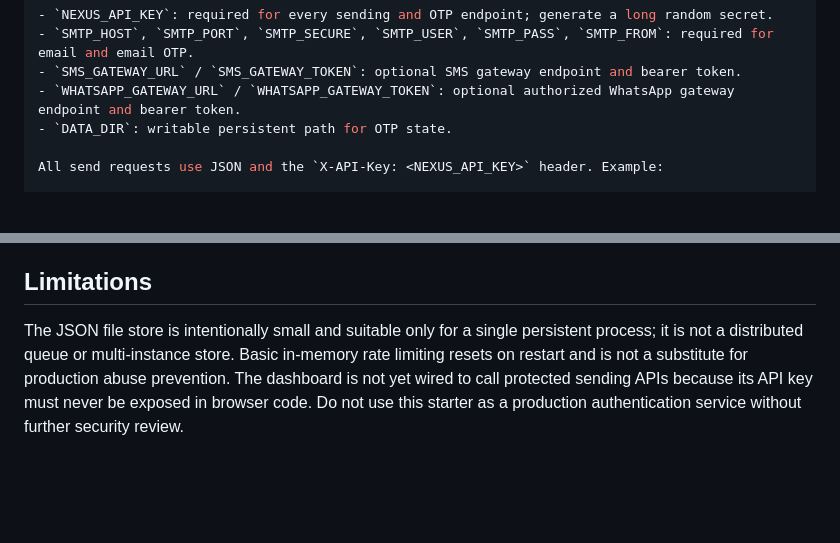
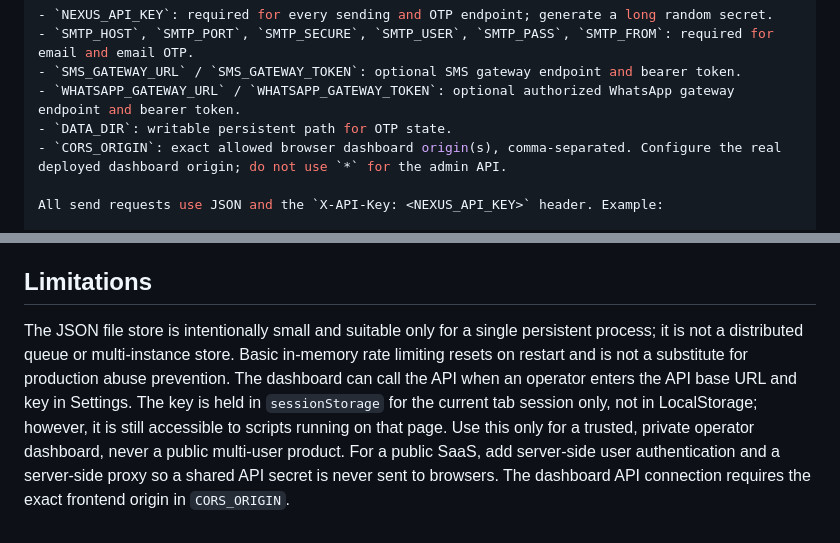
Before and after one commit to Narsing-s/Notification-service-, a Markdown page: README.md, 2 parts joined by grey strips. Drawn GitHub-style; blank space fills up the shorter version.

Commit message:
Update dashboard integration, CORS, and browser API key security guidance

```diff
--- a/README.md
+++ b/README.md
@@ -47,6 +47,7 @@ Copy `.env.example` as a reference, then set the values in your host's environme
 - `SMS_GATEWAY_URL` / `SMS_GATEWAY_TOKEN`: optional SMS gateway endpoint and bearer token.
 - `WHATSAPP_GATEWAY_URL` / `WHATSAPP_GATEWAY_TOKEN`: optional authorized WhatsApp gateway endpoint and bearer token.
 - `DATA_DIR`: writable persistent path for OTP state.
+- `CORS_ORIGIN`: exact allowed browser dashboard origin(s), comma-separated. Configure the real deployed dashboard origin; do not use `*` for the admin API.
 
 All send requests use JSON and the `X-API-Key: <NEXUS_API_KEY>` header. Example:
 
@@ -81,4 +82,4 @@ A `202 accepted_by_smtp` response means SMTP accepted the email. A `202 accepted
 
 ## Limitations
 
-The JSON file store is intentionally small and suitable only for a single persistent process; it is not a distributed queue or multi-instance store. Basic in-memory rate limiting resets on restart and is not a substitute for production abuse prevention. The dashboard is not yet wired to call protected sending APIs because its API key must never be exposed in browser code. Do not use this starter as a production authentication service without further security review.
+The JSON file store is intentionally small and suitable only for a single persistent process; it is not a distributed queue or multi-instance store. Basic in-memory rate limiting resets on restart and is not a substitute for production abuse prevention. The dashboard can call the API when an operator enters the API base URL and key in Settings. The key is held in `sessionStorage` for the current tab session only, not in LocalStorage; however, it is still accessible to scripts running on that page. Use this only for a trusted, private operator dashboard, never a public multi-user product. For a public SaaS, add server-side user authentication and a server-side proxy so a shared API secret is never sent to browsers. The dashboard API connection requires the exact frontend origin in `CORS_ORIGIN`.
```
